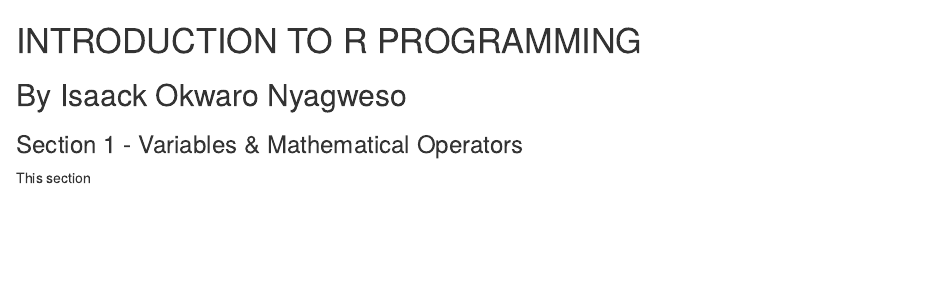
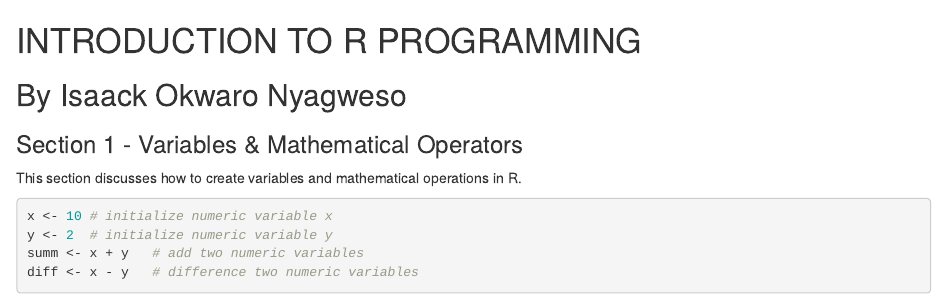
Before and after one commit to okwaroissa/R-Learning, an R Markdown document (R_Learning_Beginner.Rmd): the page in a window 1100 px wide, from its top. Rendered offline with R 4.5, knitr and Pandoc, with nearby package versions.

Commit message:
Second commit

````diff
--- a/R_Learning_Beginner.Rmd
+++ b/R_Learning_Beginner.Rmd
@@ -1,4 +1,11 @@
 # INTRODUCTION TO R PROGRAMMING
 ## By Isaack Okwaro Nyagweso
 ### Section 1 - Variables & Mathematical Operators
-This section
+This section discusses how to create variables and mathematical operations in R.
+```{r}
+x <- 10 # initialize numeric variable x
+y <- 2  # initialize numeric variable y
+summ <- x + y   # add two numeric variables
+diff <- x - y   # difference two numeric variables
+
+```
````
